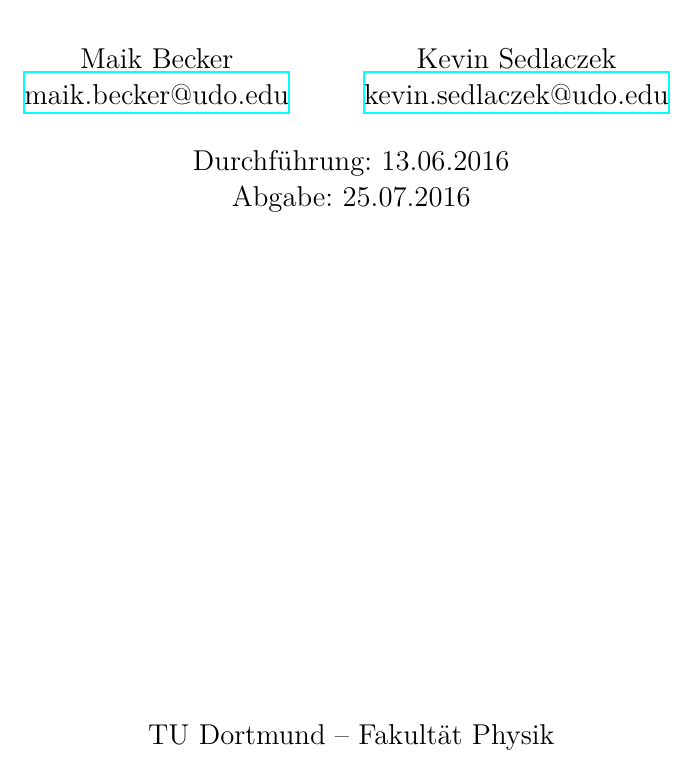
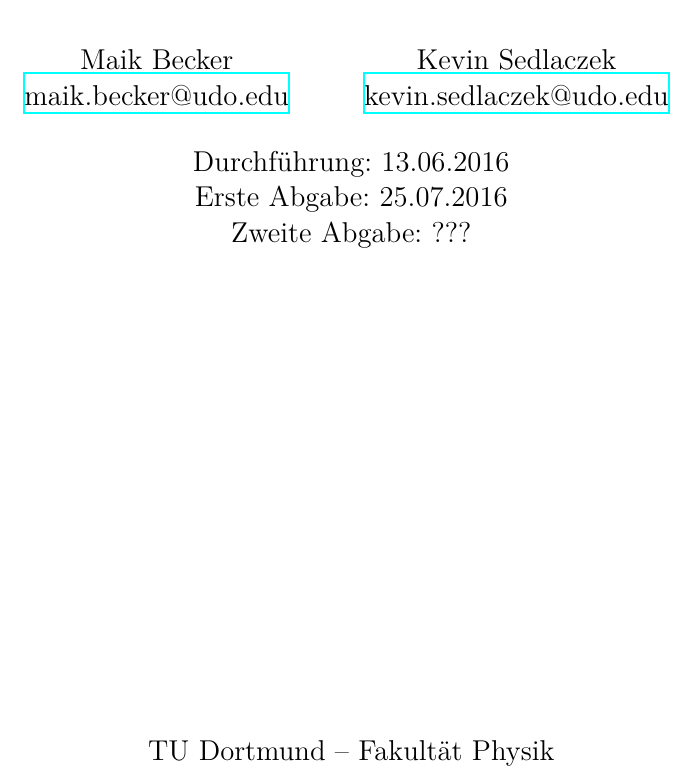
Before and after one commit to KevSed/Praktikum_FP, a LaTeX document (V61 Der Helium-Neon-Laser/main.tex): part of page 1 of 15, cut so that both start at the same text. Compiled offline with XeLaTeX.

Commit message:
Deckblatt von V61 angepasst

```diff
--- a/V61 Der Helium-Neon-Laser/main.tex
+++ b/V61 Der Helium-Neon-Laser/main.tex
@@ -3,7 +3,8 @@
 \subject{Versuch 61}
 \title{Der Helium-Neon-Laser}
 \date{Durchführung: 13.06.2016\\
-      Abgabe: 25.07.2016}
+      Erste Abgabe: 25.07.2016\\
+      Zweite Abgabe: ???}
 
 \begin{document}
 
```
